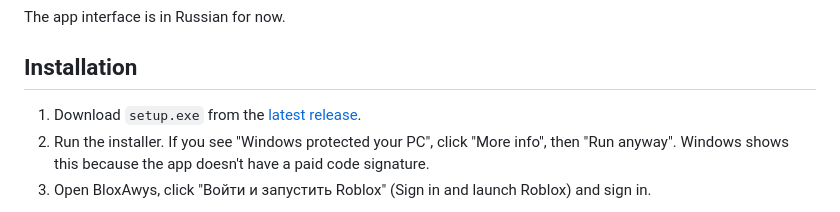
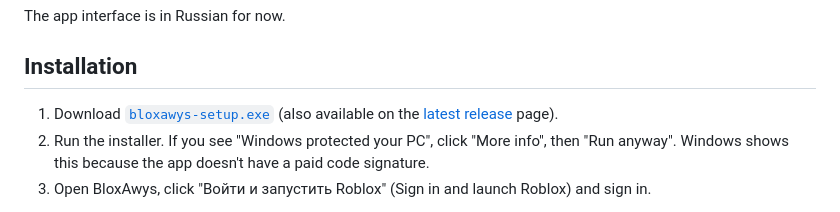
Before and after one commit to Axawys/BloxAwys, a Markdown page: README.en.md, the part around one of its changes. Rendered like a GitHub page.

```diff
--- a/README.en.md
+++ b/README.en.md
@@ -39,7 +39,7 @@ The app interface is in Russian for now.
 
 ## Installation
 
-1. Download `setup.exe` from the [latest release](https://github.com/Axawys/BloxAwys/releases/latest).
+1. Download [`bloxawys-setup.exe`](https://github.com/Axawys/BloxAwys/releases/latest/download/bloxawys-setup.exe) (also available on the [latest release](https://github.com/Axawys/BloxAwys/releases/latest) page).
 2. Run the installer. If you see "Windows protected your PC", click "More info", then "Run anyway". Windows shows this because the app doesn't have a paid code signature.
 3. Open BloxAwys, click "Войти и запустить Roblox" (Sign in and launch Roblox) and sign in.
 
```
Also changed, not shown: other parts of README.en.md (+1 -1 lines), README.md (+2 -2 lines).
